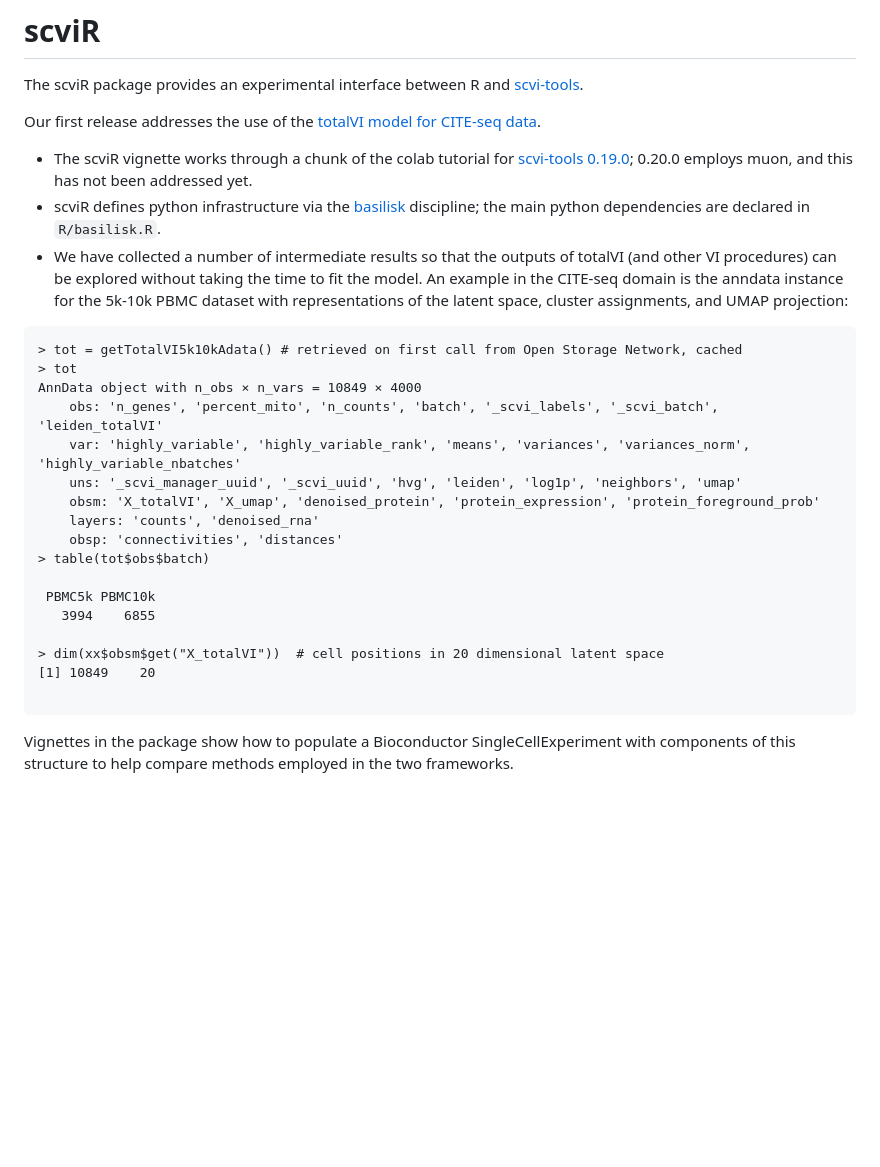
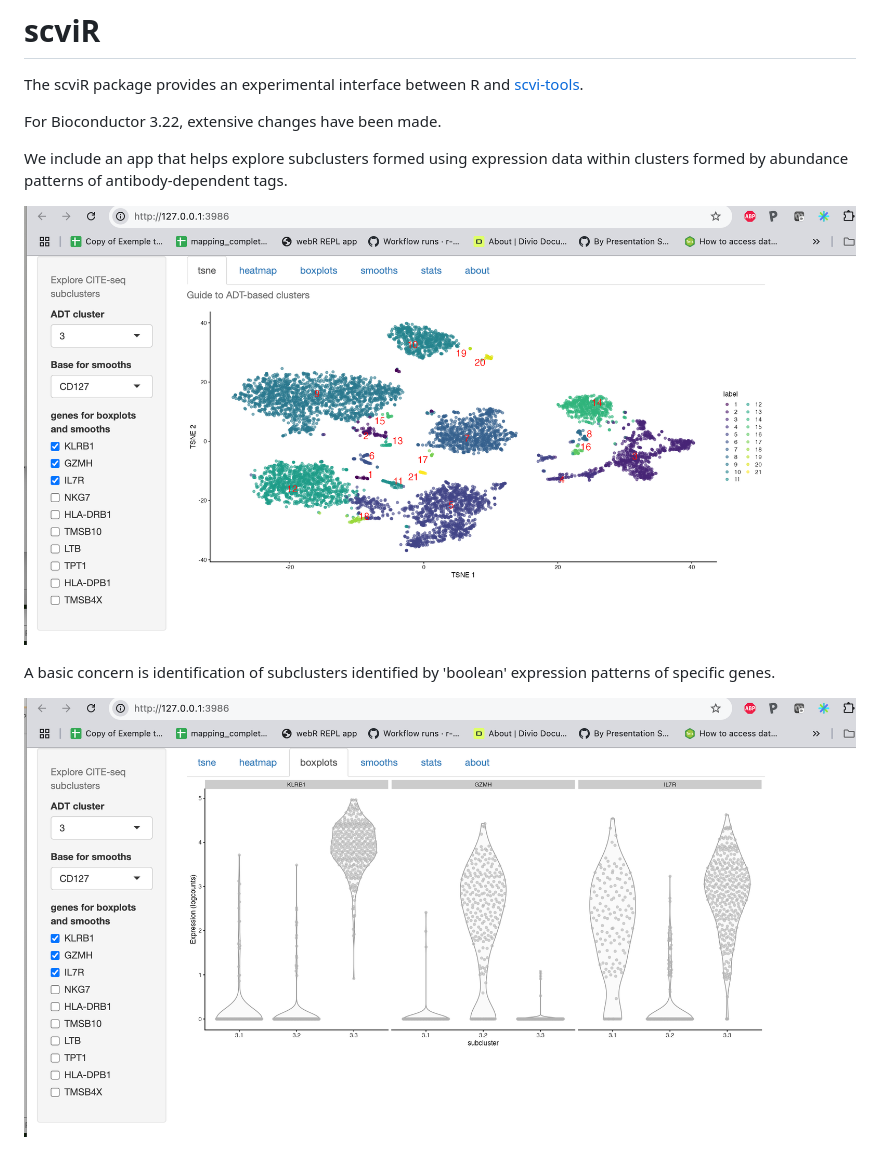
Before and after one commit to vjcitn/scviR, a Markdown page: README.md, the part around the change. Rendered like a GitHub page; pictures changed too: man/figures/booleanSubcl.png (added), man/figures/subclusApp.png (added); blank space fills up the shorter version.

Commit message:
better content for pkgdown

````diff
--- a/README.md
+++ b/README.md
@@ -3,38 +3,15 @@
 The scviR package provides an
 experimental interface between R and [scvi-tools](https://docs.scvi-tools.org/en/stable/).
 
-Our first release addresses the use of the [totalVI
-model for CITE-seq data](https://docs.scvi-tools.org/en/stable/user_guide/models/totalvi.html).
+For Bioconductor 3.22, extensive changes have been made.
 
-- The scviR vignette works through a chunk of the colab tutorial
-for [scvi-tools 0.19.0](https://colab.research.google.com/github/scverse/scvi-tutorials/blob/0.20.0/totalVI.ipynb); 0.20.0 employs muon, and this has not been addressed yet.
-- scviR defines python infrastructure via the [basilisk](https://bioconductor.org/packages/basilisk)
-discipline; the main python dependencies are declared in `R/basilisk.R`.
-- We have collected a number of intermediate results so that the outputs of totalVI
-(and other VI procedures)
-can be explored without taking the time to fit the model.  An example in the CITE-seq
-domain is the anndata instance for the 5k-10k PBMC dataset with representations of the latent space, cluster
-assignments, and UMAP projection:
+We include an app that helps explore subclusters formed using
+expression data within clusters formed by abundance patterns
+of antibody-dependent tags.
 
-```
-> tot = getTotalVI5k10kAdata() # retrieved on first call from Open Storage Network, cached
-> tot
-AnnData object with n_obs × n_vars = 10849 × 4000
-    obs: 'n_genes', 'percent_mito', 'n_counts', 'batch', '_scvi_labels', '_scvi_batch', 'leiden_totalVI'
-    var: 'highly_variable', 'highly_variable_rank', 'means', 'variances', 'variances_norm', 'highly_variable_nbatches'
-    uns: '_scvi_manager_uuid', '_scvi_uuid', 'hvg', 'leiden', 'log1p', 'neighbors', 'umap'
-    obsm: 'X_totalVI', 'X_umap', 'denoised_protein', 'protein_expression', 'protein_foreground_prob'
-    layers: 'counts', 'denoised_rna'
-    obsp: 'connectivities', 'distances'
-> table(tot$obs$batch)
+![](man/figures/subclusApp.png)
 
- PBMC5k PBMC10k
-   3994    6855
+A basic concern is identification of subclusters identified
+by 'boolean' expression patterns of specific genes.
 
-> dim(xx$obsm$get("X_totalVI"))  # cell positions in 20 dimensional latent space
-[1] 10849    20
-
-```
-
-Vignettes in the package show how to populate a Bioconductor SingleCellExperiment with
-components of this structure to help compare methods employed in the two frameworks.
+![](man/figures/booleanSubcl.png)
````
Also changed, not shown: 3 other files.
